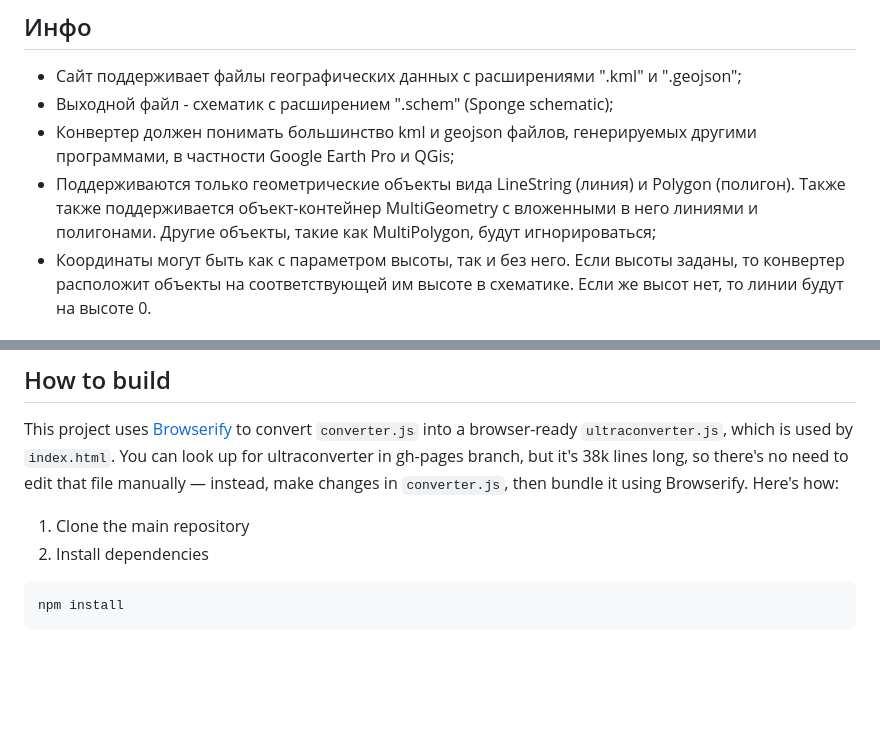
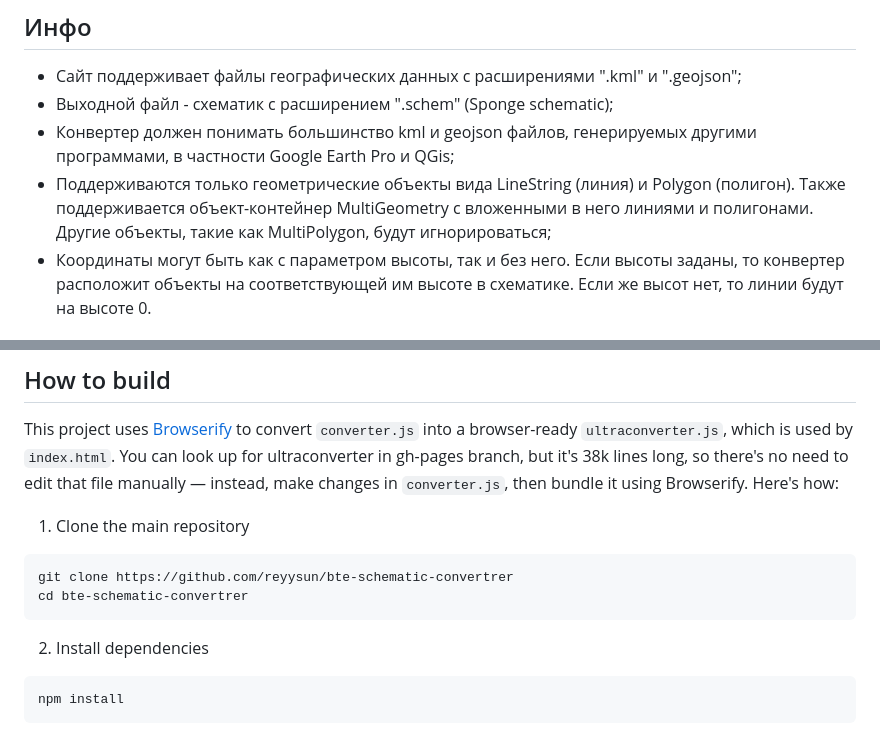
Before and after one commit to reyysun/geo-to-schematic, a Markdown page: README.md, 2 parts joined by grey strips. GitHub-like rendering; blank space fills up the shorter version.

````diff
--- a/README.md
+++ b/README.md
@@ -6,7 +6,7 @@
 * Сайт поддерживает файлы географических данных с расширениями ".kml" и ".geojson";
 * Выходной файл - схематик с расширением ".schem" (Sponge schematic);
 * Конвертер должен понимать большинство kml и geojson файлов, генерируемых другими программами, в частности Google Earth Pro и QGis;
-* Поддерживаются только геометрические объекты вида LineString (линия) и Polygon (полигон). Также также поддерживается объект-контейнер MultiGeometry с вложенными в него линиями и полигонами. Другие объекты, такие как MultiPolygon, будут игнорироваться;
+* Поддерживаются только геометрические объекты вида LineString (линия) и Polygon (полигон). Также поддерживается объект-контейнер MultiGeometry с вложенными в него линиями и полигонами. Другие объекты, такие как MultiPolygon, будут игнорироваться;
 * Координаты могут быть как с параметром высоты, так и без него. Если высоты заданы, то конвертер расположит объекты на соответствующей им высоте в схематике. Если же высот нет, то линии будут на высоте 0.
 ## About
 * The site supports geographic data files with the extensions ".kml" and ".geojson";
@@ -20,6 +20,10 @@
 ## How to build
 This project uses [Browserify](https://browserify.org/) to convert `converter.js` into a browser-ready `ultraconverter.js`, which is used by `index.html`. You can look up for ultraconverter in gh-pages branch, but it's 38k lines long, so there's no need to edit that file manually — instead, make changes in `converter.js`, then bundle it using Browserify. Here's how:
 1. Clone the main repository
+```
+git clone https://github.com/reyysun/bte-schematic-convertrer
+cd bte-schematic-convertrer
+```
 2. Install dependencies
 ```
 npm install
````
